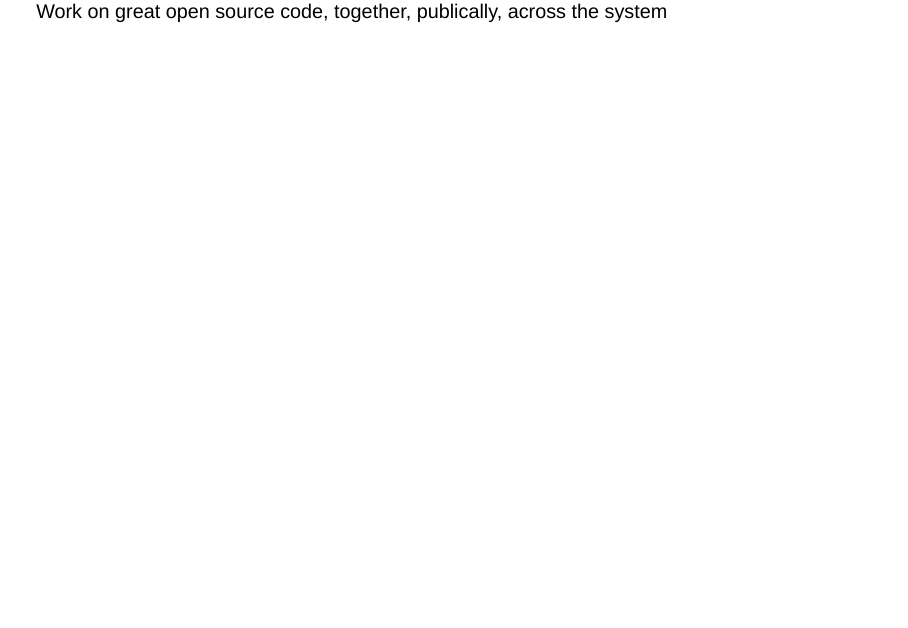
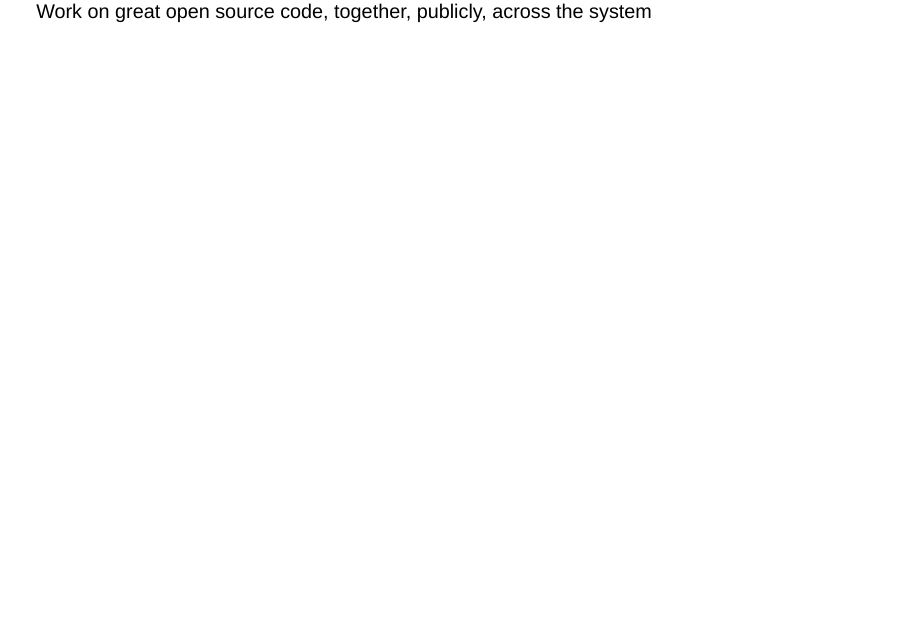
Before and after one commit to StatsRhian/nhsrpysoc-reusable, a Quarto document (index.qmd): page 5 of 30. Rendered offline with R 4.5, knitr and Pandoc in place of Quarto, with nearby package versions; drawn as Slidy slides in place of the format the file asks for.

Commit message:
✏️ Fix typo

```diff
--- a/index.qmd
+++ b/index.qmd
@@ -39,7 +39,7 @@ footer: "{{< fa brands bluesky >}} {{< fa brands mastodon >}} {{< fa brands link
 
 ![](img/undraw-dreamer.svg)
 
-[Work on great open source code,]{.fragment .fade-in} [together,]{.fragment .fade-in} [publically,]{.fragment .fade-in} [across the system]{.fragment .fade-in}
+[Work on great open source code,]{.fragment .fade-in} [together,]{.fragment .fade-in} [publicly,]{.fragment .fade-in} [across the system]{.fragment .fade-in}
 
 ## Meet Nina
 
```
Also changed, not shown: index.html.
